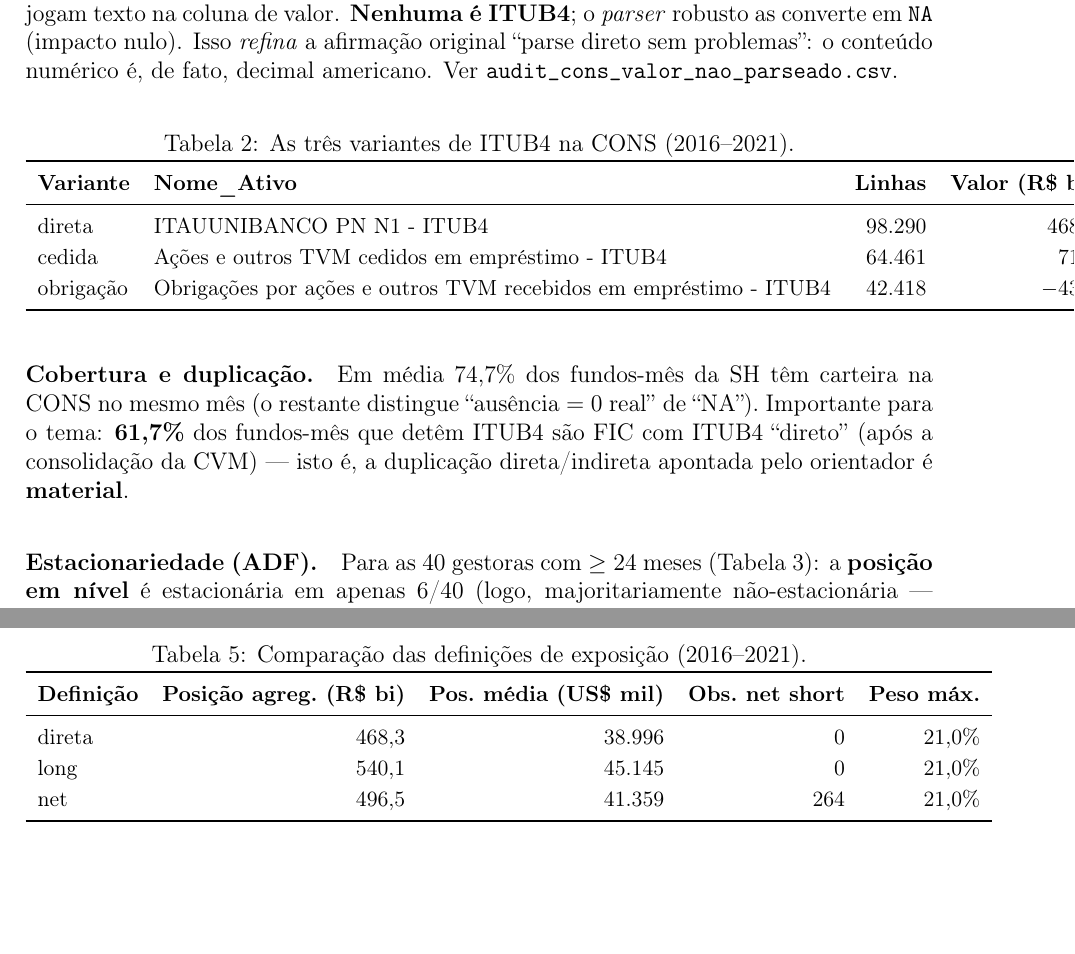
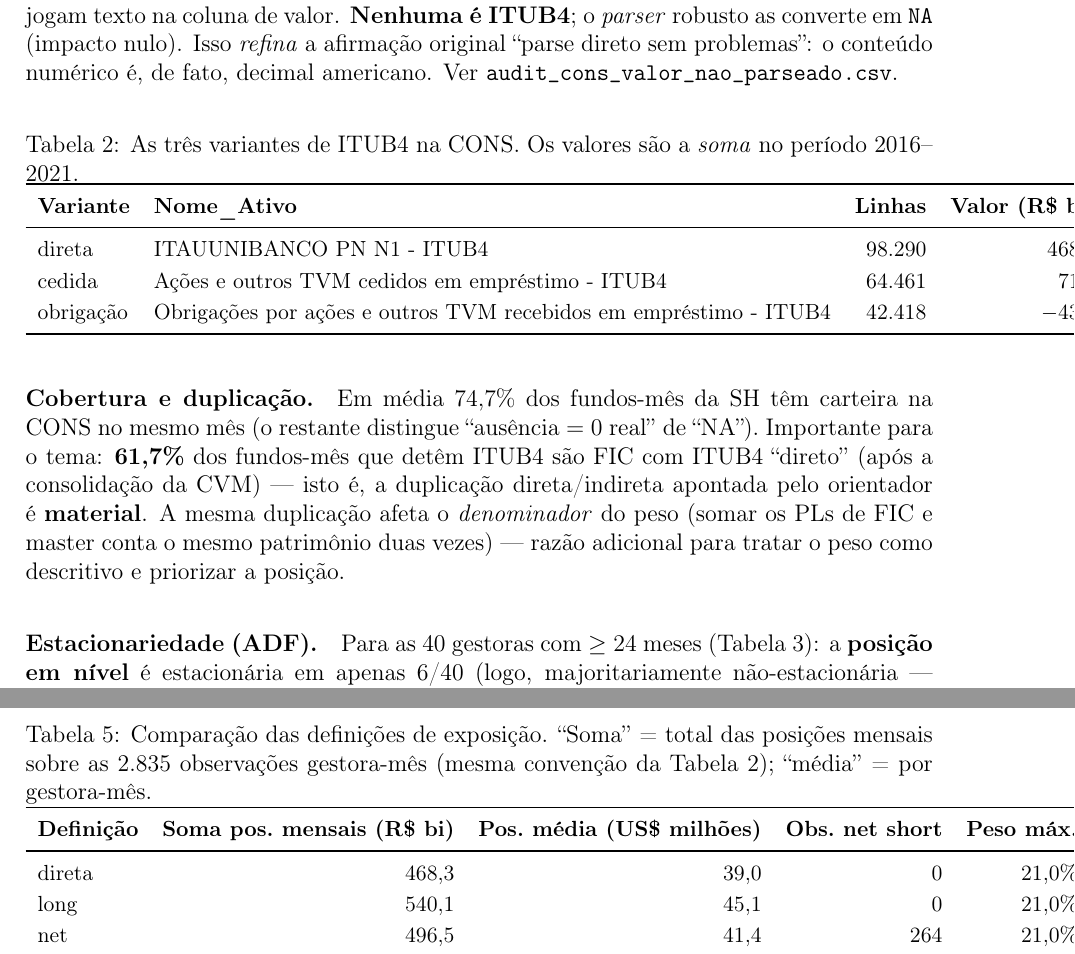
Before and after one commit to JoaoPauloZangrandi/forecasting-exposure-itub4, a LaTeX thesis (docs/tcc.tex): two parts of pages 7 and 8 of 12 before the commit and two parts of pages 7 and 9 of 12 after it, joined at a grey line, cut so that both start at the same text, the shorter picture padded with empty space. Compiled offline with pdfLaTeX.

Commit message:
fix: revisao de consistencia (codigo + README + PDF)
- build_panel: blindagem gestora vazia/NA (evita grupo fantasma; no-op nestes
  dados, verificado 0 gestoras em branco)
- README: corrige comando de compilacao (latexmk nao funciona sem Perl ->
  pdflatex+bibtex); nota das 3 definicoes; precisao sobre o parse (22 linhas NA)
- PDF: unidades de posicao padronizadas em US$ milhoes (remove ambiguidade do
  separador de milhar); rotulo "soma das posicoes mensais" explicitado;
  ressalva de que a duplicacao FIC afeta tambem o denominador do peso;
  resumo cita as versoes direta/long
- notebooks/review_checks.R: auditoria de consistencia interna

Verificado: net=direta+cedida+obrig (erro ~1e-9), direta=valor_direta (erro 0),
so R$170 mil de ITUB4 em fundos com PL invalido (imaterial)

Co-Authored-By: Claude Opus 4.8 <noreply@anthropic.com>

```diff
--- a/docs/tcc.tex
+++ b/docs/tcc.tex
@@ -238,7 +238,7 @@
 conteúdo numérico é, de fato, decimal americano. Ver \texttt{audit\_cons\_valor\_nao\_parseado.csv}.
 
 \begin{table}[H]\centering
-\caption{As três variantes de ITUB4 na CONS (2016--2021).}
+\caption{As três variantes de ITUB4 na CONS. Os valores são a \emph{soma} no período 2016--2021.}
 \label{tab:variants}
 \small
 \begin{tabular}{llrr}
@@ -255,7 +255,9 @@
 \paragraph{Cobertura e duplicação.} Em média 74,7\% dos fundos-mês da SH têm carteira na CONS no mesmo mês
 (o restante distingue ``ausência $=$ 0 real'' de ``NA''). Importante para o tema: \textbf{61,7\%} dos
 fundos-mês que detêm ITUB4 são FIC com ITUB4 ``direto'' (após a consolidação da CVM) --- isto é, a
-duplicação direta/indireta apontada pelo orientador é \textbf{material}.
+duplicação direta/indireta apontada pelo orientador é \textbf{material}. A mesma duplicação afeta o
+\emph{denominador} do peso (somar os PLs de FIC e master conta o mesmo patrimônio duas vezes) --- razão
+adicional para tratar o peso como descritivo e priorizar a posição.
 
 \paragraph{Estacionariedade (ADF).} Para as 40 gestoras com $\geq 24$ meses
 (Tabela~\ref{tab:adf}): a \textbf{posição em nível} é estacionária em apenas 6/40 (logo, majoritariamente
@@ -318,16 +320,17 @@
 \texttt{\_direta}/\texttt{\_long}; abaixo, a net).
 
 \begin{table}[H]\centering
-\caption{Comparação das definições de exposição (2016--2021).}
+\caption{Comparação das definições de exposição. ``Soma'' = total das posições mensais sobre as 2.835
+observações gestora-mês (mesma convenção da Tabela~\ref{tab:variants}); ``média'' = por gestora-mês.}
 \label{tab:expo}
 \small
 \begin{tabular}{lrrrr}
 \toprule
-\textbf{Definição} & \textbf{Posição agreg.\ (R\$ bi)} & \textbf{Pos.\ média (US\$ mil)} & \textbf{Obs.\ net short} & \textbf{Peso máx.} \\
+\textbf{Definição} & \textbf{Soma pos.\ mensais (R\$ bi)} & \textbf{Pos.\ média (US\$ milhões)} & \textbf{Obs.\ net short} & \textbf{Peso máx.} \\
 \midrule
-direta & 468,3 & 38.996 & 0   & 21,0\% \\
-long   & 540,1 & 45.145 & 0   & 21,0\% \\
-net    & 496,5 & 41.359 & 264 & 21,0\% \\
+direta & 468,3 & 39,0 & 0   & 21,0\% \\
+long   & 540,1 & 45,1 & 0   & 21,0\% \\
+net    & 496,5 & 41,4 & 264 & 21,0\% \\
 \bottomrule
 \end{tabular}
 \end{table}
```
Also changed, not shown: README.md, docs/tcc.pdf, docs/tcc.tex (24 more changed lines), 2 other files.
